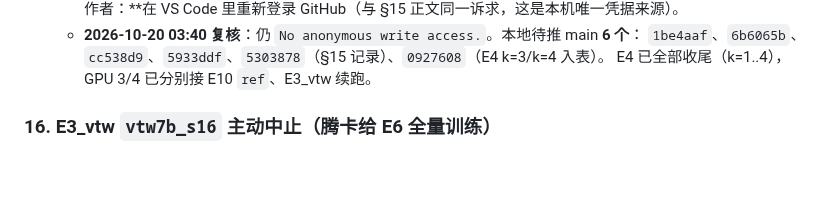
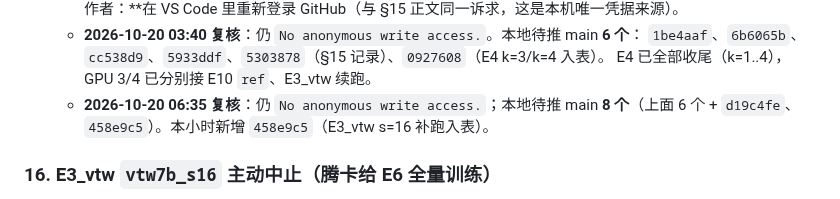
Before and after one commit to Inner-Magma/dpvr-pr-revision, a Markdown page: docs/revision/RESULTS.md, the part around the change. GitHub-like rendering; blank space fills up the shorter version.

Commit message:
docs(problems): §15 06:35 复核

```diff
--- a/docs/revision/RESULTS.md
+++ b/docs/revision/RESULTS.md
@@ -674,6 +674,8 @@ E0 六项 2026-10-16 全部 `done`、`rc=0`，`reeval_vanilla7b` 耗时 4834.8 s
   - **2026-10-20 03:40 复核**：仍 `No anonymous write access.`。本地待推 main **6 个**：
     `1be4aaf`、`6b6065b`、`cc538d9`、`5933ddf`、`5303878`（§15 记录）、`0927608`（E4 k=3/k=4 入表）。
     E4 已全部收尾（k=1..4），GPU 3/4 已分别接 E10 `ref`、E3_vtw 续跑。
+  - **2026-10-20 06:35 复核**：仍 `No anonymous write access.`；本地待推 main **8 个**（上面 6 个 +
+    `d19c4fe`、`458e9c5`）。本小时新增 `458e9c5`（E3_vtw s=16 补跑入表）。
 
 ### 16. E3_vtw `vtw7b_s16` 主动中止（腾卡给 E6 全量训练）
 
```
